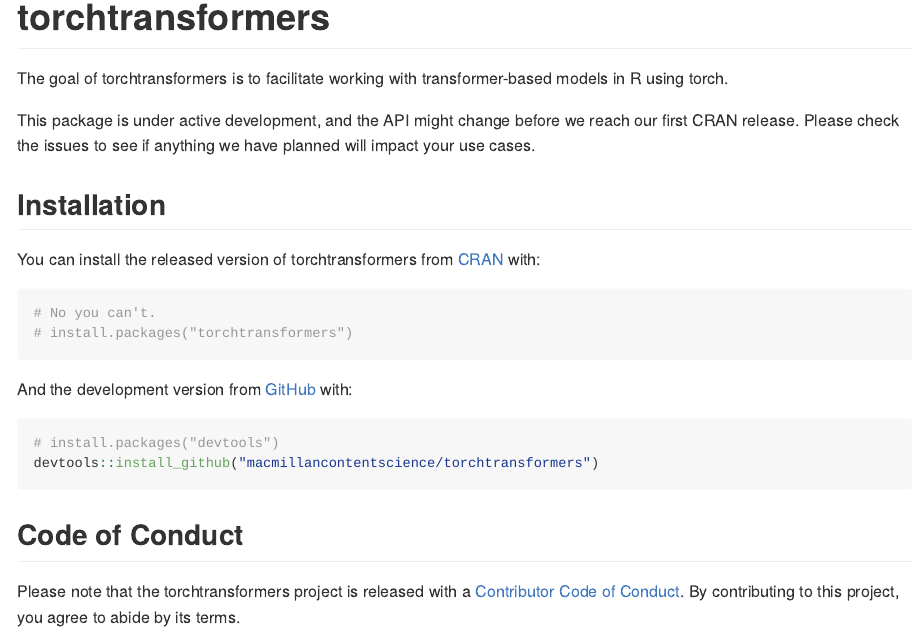
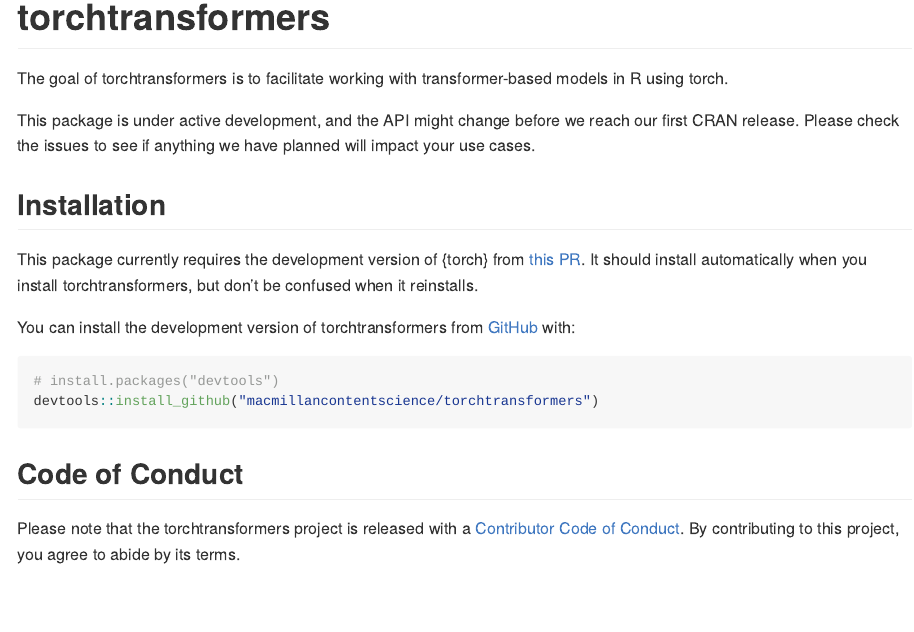
Before and after one commit to macmillancontentscience/torchtransformers, an R Markdown document (README.Rmd): the page in a window 1100 px wide, from its top. The pictures show the output file README.md that the author committed with the source, drawn offline in the style of GitHub; badge pictures from the web are left out.

Commit message:
Add note to README about the dev version of torch.

````diff
--- a/README.Rmd
+++ b/README.Rmd
@@ -27,14 +27,12 @@
 
 ## Installation
 
-You can install the released version of torchtransformers from [CRAN](https://CRAN.R-project.org) with:
+This package currently requires the development version of {torch} from [this PR](https://github.com/mlverse/torch/pull/828).
+It should install automatically when you install torchtransformers, but don't be confused when it reinstalls.
 
-``` r
-# No you can't.
-# install.packages("torchtransformers")
-```
 
-And the development version from [GitHub](https://github.com/) with:
+
+You can install the development version of torchtransformers from [GitHub](https://github.com/) with:
 
 ``` r
 # install.packages("devtools")
````
Also changed, not shown: README.md.
